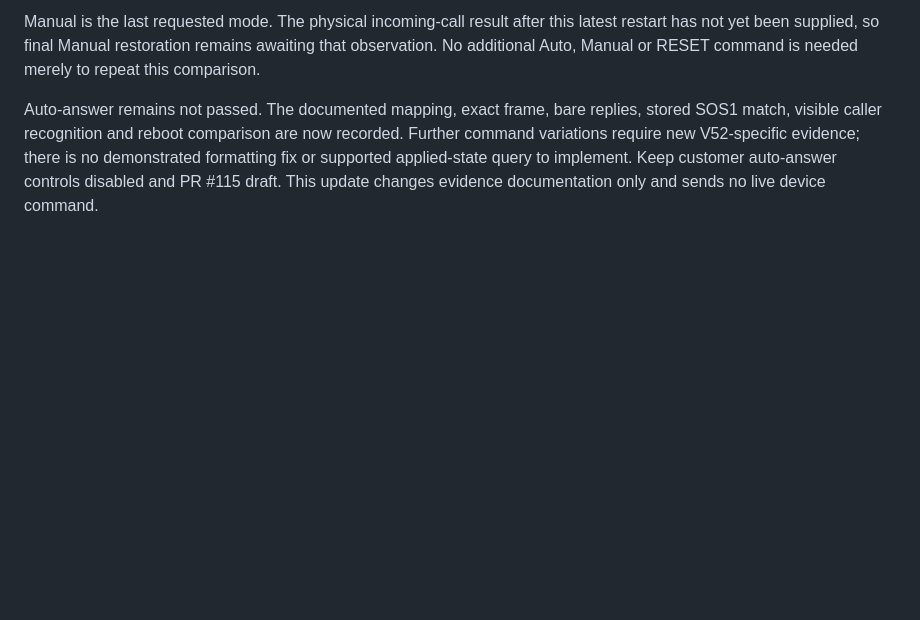
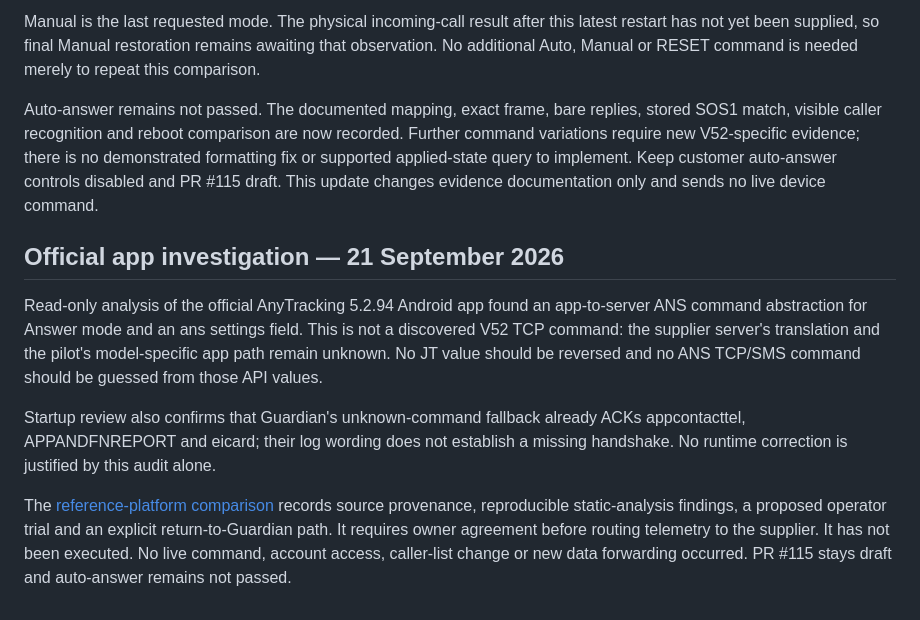
Before and after one commit to vikrav14/guardian, a Markdown page: docs/services/watch-modes.md, the part around the change. Rendered like a GitHub page; blank space fills up the shorter version.

```diff
--- a/docs/services/watch-modes.md
+++ b/docs/services/watch-modes.md
@@ -398,3 +398,22 @@ recorded. Further command variations require new V52-specific evidence; there
 is no demonstrated formatting fix or supported applied-state query to implement.
 Keep customer auto-answer controls disabled and PR #115 draft. This update
 changes evidence documentation only and sends no live device command.
+
+## Official app investigation — 21 September 2026
+
+Read-only analysis of the official AnyTracking 5.2.94 Android app found an
+app-to-server ANS command abstraction for Answer mode and an ans settings field.
+This is not a discovered V52 TCP command: the supplier server's translation and
+the pilot's model-specific app path remain unknown. No JT value should be reversed
+and no ANS TCP/SMS command should be guessed from those API values.
+
+Startup review also confirms that Guardian's unknown-command fallback already
+ACKs appcontacttel, APPANDFNREPORT and eicard; their log wording does not establish
+a missing handshake. No runtime correction is justified by this audit alone.
+
+The [reference-platform comparison](watch-answer-reference-comparison.md) records
+source provenance, reproducible static-analysis findings, a proposed operator
+trial and an explicit return-to-Guardian path. It requires owner agreement before
+routing telemetry to the supplier. It has not been executed. No live command,
+account access, caller-list change or new data forwarding occurred. PR #115 stays
+draft and auto-answer remains not passed.
```
Also changed, not shown: docs/GUARDIAN_V52_REAL_DEVICE_ACCEPTANCE.md (+15 -0 lines), docs/services/watch-answer-reference-comparison.md (added, +137 -0 lines).
